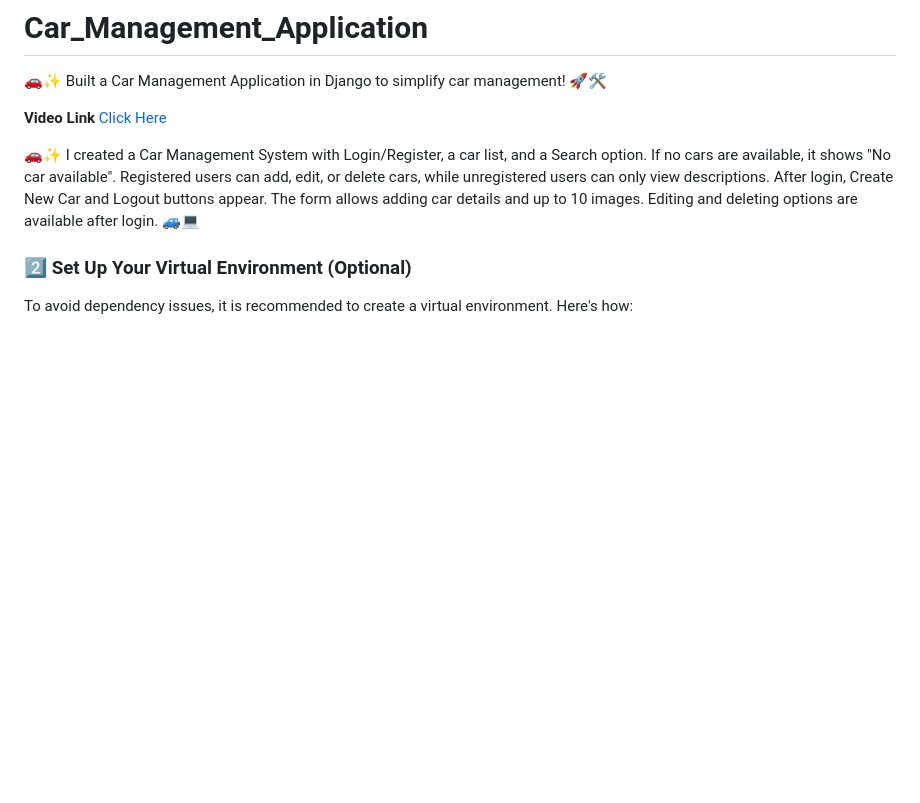
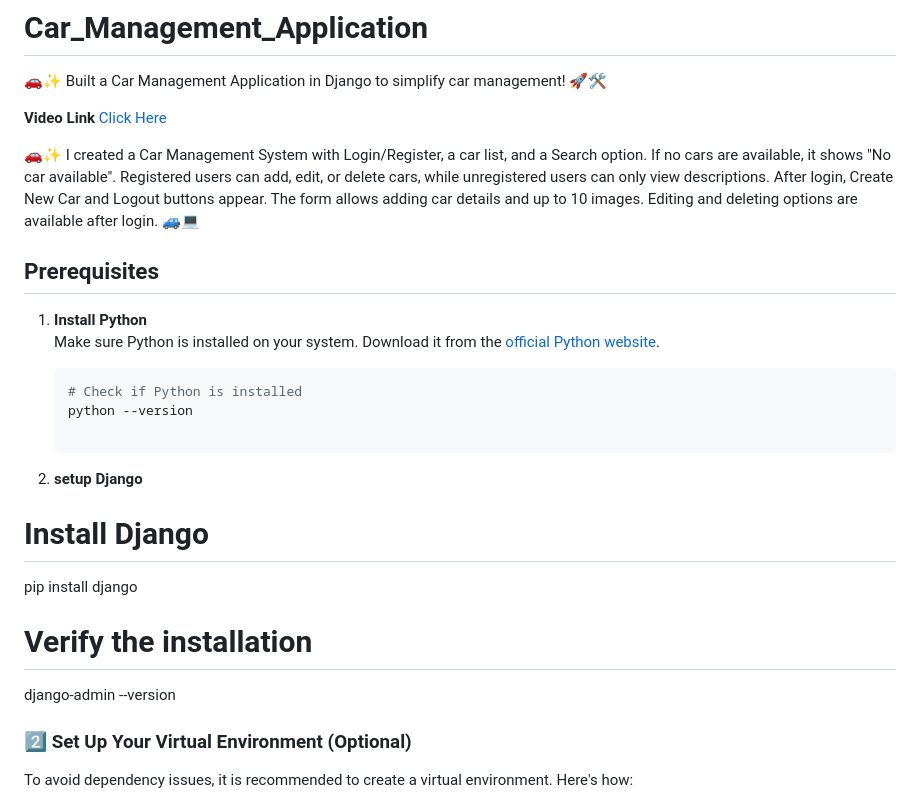
Before and after one commit to PrathamSahani/Car_Management_Application, a Markdown page: README.md, the part around the change. GitHub-like rendering; blank space fills up the shorter version.

````diff
--- a/README.md
+++ b/README.md
@@ -4,6 +4,23 @@
 **Video Link** <a href="https://drive.google.com/file/d/1_8_w-3Hdb1h81br3mLjcYW3k7NLiA_r4/view" target="_blank" > Click Here </a>
 
 🚗✨ I created a Car Management System with Login/Register, a car list, and a Search option. If no cars are available, it shows "No car available". Registered users can add, edit, or delete cars, while unregistered users can only view descriptions. After login, Create New Car and Logout buttons appear. The form allows adding car details and up to 10 images. Editing and deleting options are available after login. 🚙💻
+
+## Prerequisites
+
+1. **Install Python**
+   Make sure Python is installed on your system. Download it from the [official Python website](https://www.python.org/downloads/).
+
+   ```bash
+   # Check if Python is installed
+   python --version
+
+2. **setup Django**
+
+# Install Django
+pip install django
+
+# Verify the installation
+django-admin --version
 
 ### 2️⃣ Set Up Your Virtual Environment (Optional)
 To avoid dependency issues, it is recommended to create a virtual environment. Here's how:
````
